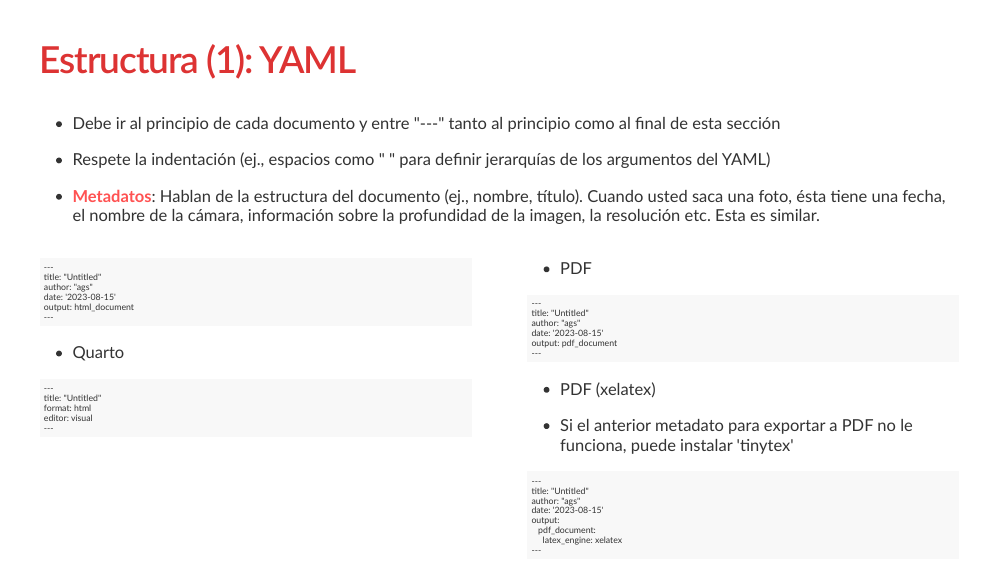
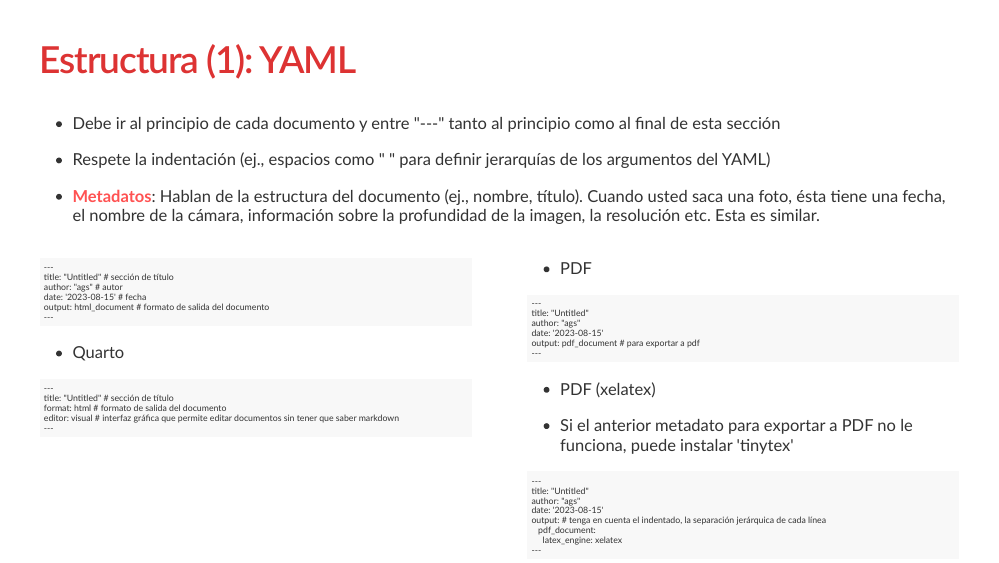
Before and after one commit to AGSCL/udp_2023, an R Markdown document (Clase5.Rmd): page 17 of 24. Rendered offline with R 4.5, knitr and Pandoc, with nearby package versions; the slides are laid out offline by our stand-in for remark.js, each with all of its steps uncovered, in fonts that may differ from those the slides ask for, and without slide numbers, shadows or browser add-ons; colours and fonts come from the style sheet that the author committed, because xaringanthemer is not installed; some code elsewhere in the file could not run offline; a font, style sheet, LaTeX package, included part or bibliography that could not be used is replaced or left out.

Commit message:
clase 5 mods

`````diff
--- a/Clase5.Rmd
+++ b/Clase5.Rmd
@@ -1417,50 +1417,50 @@ image_colorize(image_read(path = "./_figs/md.png"),35,"red")
 .pull-left[
 ````markdown
 ---
+title: "Untitled" # sección de título
+author: "ags" # autor
+date: '2023-08-15' # fecha
+output: html_document # formato de salida del documento
+---
+
+````
+
+- Quarto
+
+````markdown
+---
+title: "Untitled" # sección de título
+format: html # formato de salida del documento
+editor: visual # interfaz gráfica que permite editar documentos sin tener que saber markdown
+---
+
+````
+
+]
+
+.pull-right[
+
+- PDF
+
+````markdown
+---
 title: "Untitled"
 author: "ags"
 date: '2023-08-15'
-output: html_document
----
-
+output: pdf_document # para exportar a pdf
+---
 ````
 
-- Quarto
-
-````markdown
----
-title: "Untitled"
-format: html
-editor: visual
----
-
-````
-
-]
-
-.pull-right[
-
-- PDF
+- PDF (xelatex)
+
+- Si el anterior metadato para exportar a PDF no le funciona, puede instalar 'tinytex'
 
 ````markdown
 ---
 title: "Untitled"
 author: "ags"
 date: '2023-08-15'
-output: pdf_document
----
-````
-
-- PDF (xelatex)
-
-- Si el anterior metadato para exportar a PDF no le funciona, puede instalar 'tinytex'
-
-````markdown
----
-title: "Untitled"
-author: "ags"
-date: '2023-08-15'
-output:
+output: # tenga en cuenta el indentado, la separación jerárquica de cada línea
    pdf_document:
      latex_engine: xelatex
 ---
`````
Also changed, not shown: Clase5_files/figure-html/Fig-2-1.png, Clase5_files/figure-html/md-1.png, Clase5_files/figure-html/pandoc-1.png.
